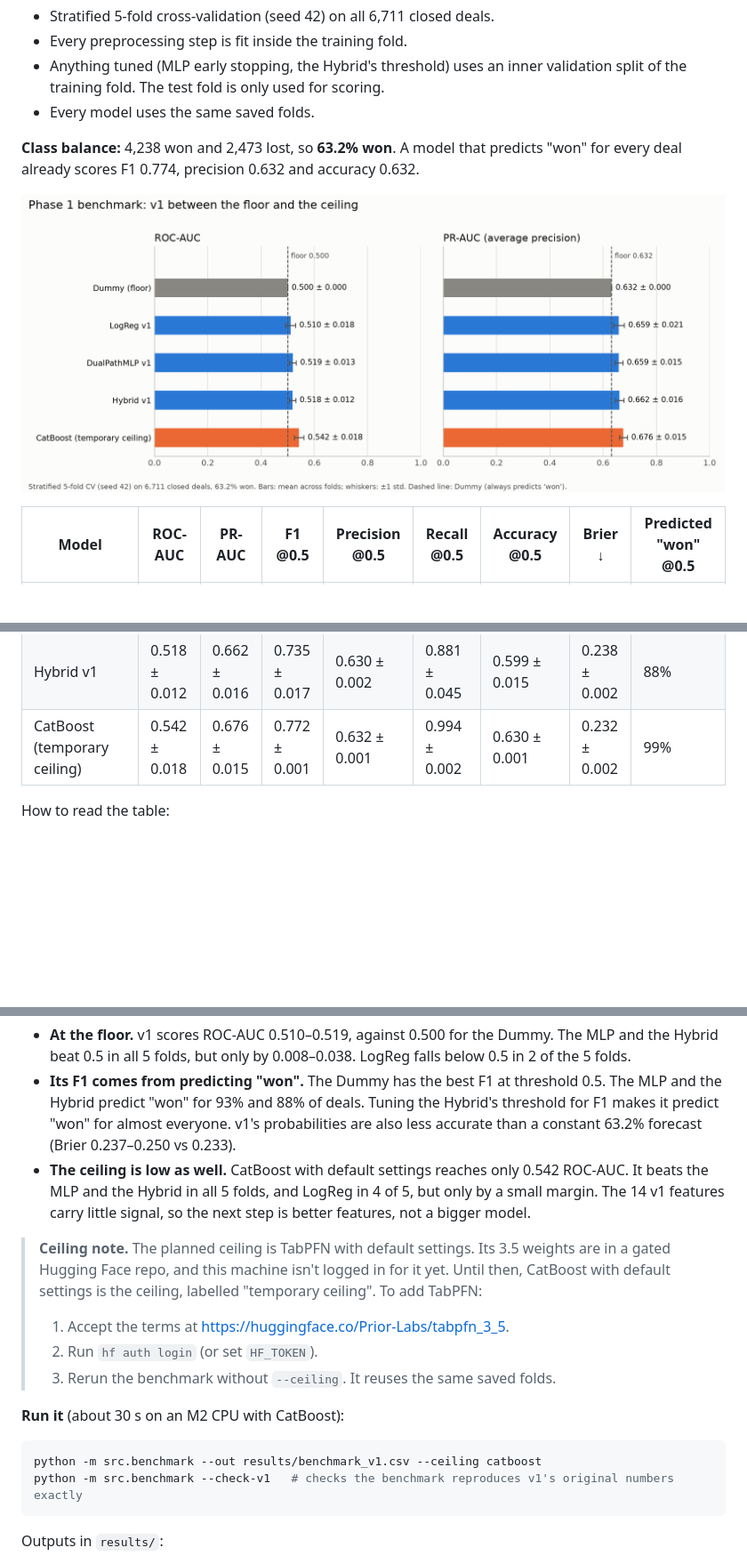
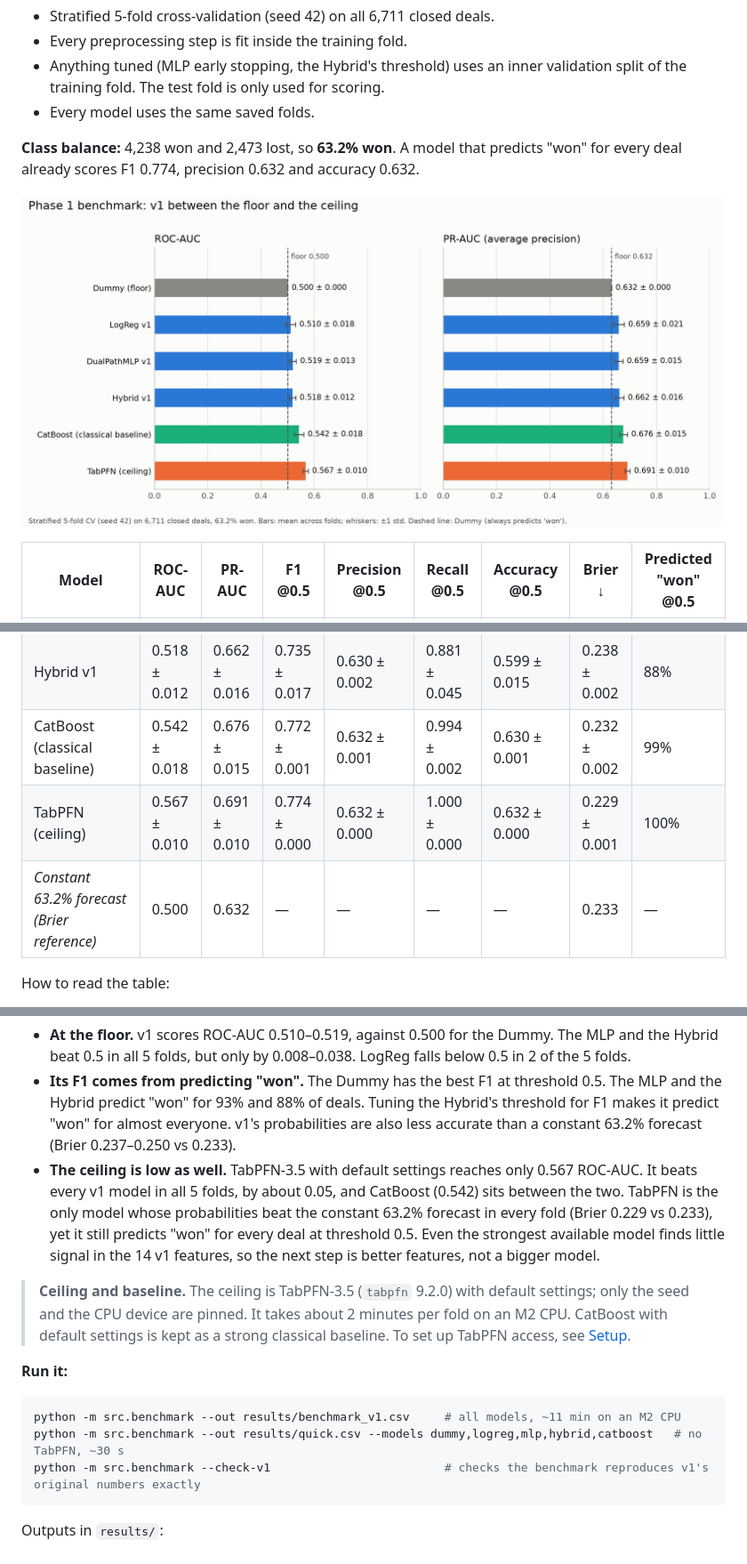
Before and after one commit to AmanKumar1411/AML_DL--Project, a Markdown page: Readme.md, 3 parts joined by grey strips. Shown at 89% size. Drawn GitHub-style; pictures changed too: results/figures/benchmark_v1_ladder.png; blank space fills up the shorter version.

````diff
--- a/Readme.md
+++ b/Readme.md
@@ -27,7 +27,9 @@ How the benchmark is run:
 | LogReg v1 | 0.510 ± 0.018 | 0.659 ± 0.021 | 0.518 ± 0.026 | 0.640 ± 0.015 | 0.436 ± 0.030 | 0.489 ± 0.018 | 0.250 ± 0.003 | 43% |
 | DualPathMLP v1 | 0.519 ± 0.013 | 0.659 ± 0.015 | 0.749 ± 0.012 | 0.629 ± 0.004 | 0.927 ± 0.032 | 0.608 ± 0.012 | 0.237 ± 0.002 | 93% |
 | Hybrid v1 | 0.518 ± 0.012 | 0.662 ± 0.016 | 0.735 ± 0.017 | 0.630 ± 0.002 | 0.881 ± 0.045 | 0.599 ± 0.015 | 0.238 ± 0.002 | 88% |
-| CatBoost (temporary ceiling) | 0.542 ± 0.018 | 0.676 ± 0.015 | 0.772 ± 0.001 | 0.632 ± 0.001 | 0.994 ± 0.002 | 0.630 ± 0.001 | 0.232 ± 0.002 | 99% |
+| CatBoost (classical baseline) | 0.542 ± 0.018 | 0.676 ± 0.015 | 0.772 ± 0.001 | 0.632 ± 0.001 | 0.994 ± 0.002 | 0.630 ± 0.001 | 0.232 ± 0.002 | 99% |
+| TabPFN (ceiling) | 0.567 ± 0.010 | 0.691 ± 0.010 | 0.774 ± 0.000 | 0.632 ± 0.000 | 1.000 ± 0.000 | 0.632 ± 0.000 | 0.229 ± 0.001 | 100% |
+| *Constant 63.2% forecast (Brier reference)* | 0.500 | 0.632 | — | — | — | — | 0.233 | — |
 
 How to read the table:
 - Each cell is the mean ± std over the 5 folds.
@@ -38,18 +40,16 @@ How to read the table:
 
 - **At the floor.** v1 scores ROC-AUC 0.510–0.519, against 0.500 for the Dummy. The MLP and the Hybrid beat 0.5 in all 5 folds, but only by 0.008–0.038. LogReg falls below 0.5 in 2 of the 5 folds.
 - **Its F1 comes from predicting "won".** The Dummy has the best F1 at threshold 0.5. The MLP and the Hybrid predict "won" for 93% and 88% of deals. Tuning the Hybrid's threshold for F1 makes it predict "won" for almost everyone. v1's probabilities are also less accurate than a constant 63.2% forecast (Brier 0.237–0.250 vs 0.233).
-- **The ceiling is low as well.** CatBoost with default settings reaches only 0.542 ROC-AUC. It beats the MLP and the Hybrid in all 5 folds, and LogReg in 4 of 5, but only by a small margin. The 14 v1 features carry little signal, so the next step is better features, not a bigger model.
+- **The ceiling is low as well.** TabPFN-3.5 with default settings reaches only 0.567 ROC-AUC. It beats every v1 model in all 5 folds, by about 0.05, and CatBoost (0.542) sits between the two. TabPFN is the only model whose probabilities beat the constant 63.2% forecast in every fold (Brier 0.229 vs 0.233), yet it still predicts "won" for every deal at threshold 0.5. Even the strongest available model finds little signal in the 14 v1 features, so the next step is better features, not a bigger model.
 
-> **Ceiling note.** The planned ceiling is TabPFN with default settings. Its 3.5 weights are in a gated Hugging Face repo, and this machine isn't logged in for it yet. Until then, CatBoost with default settings is the ceiling, labelled "temporary ceiling". To add TabPFN:
-> 1. Accept the terms at <https://huggingface.co/Prior-Labs/tabpfn_3_5>.
-> 2. Run `hf auth login` (or set `HF_TOKEN`).
-> 3. Rerun the benchmark without `--ceiling`. It reuses the same saved folds.
+> **Ceiling and baseline.** The ceiling is TabPFN-3.5 (`tabpfn` 9.2.0) with default settings; only the seed and the CPU device are pinned. It takes about 2 minutes per fold on an M2 CPU. CatBoost with default settings is kept as a strong classical baseline. To set up TabPFN access, see [Setup](#setup).
 
-**Run it** (about 30 s on an M2 CPU with CatBoost):
+**Run it:**
 
 ```bash
-python -m src.benchmark --out results/benchmark_v1.csv --ceiling catboost
-python -m src.benchmark --check-v1   # checks the benchmark reproduces v1's original numbers exactly
+python -m src.benchmark --out results/benchmark_v1.csv     # all models, ~11 min on an M2 CPU
+python -m src.benchmark --out results/quick.csv --models dummy,logreg,mlp,hybrid,catboost   # no TabPFN, ~30 s
+python -m src.benchmark --check-v1                         # checks the benchmark reproduces v1's original numbers exactly
 ```
 
 Outputs in `results/`:
````
Also changed, not shown: other parts of Readme.md (+11 -2 lines), PHASE1_PLAN.md (+1 -1 lines), 3 other files.
